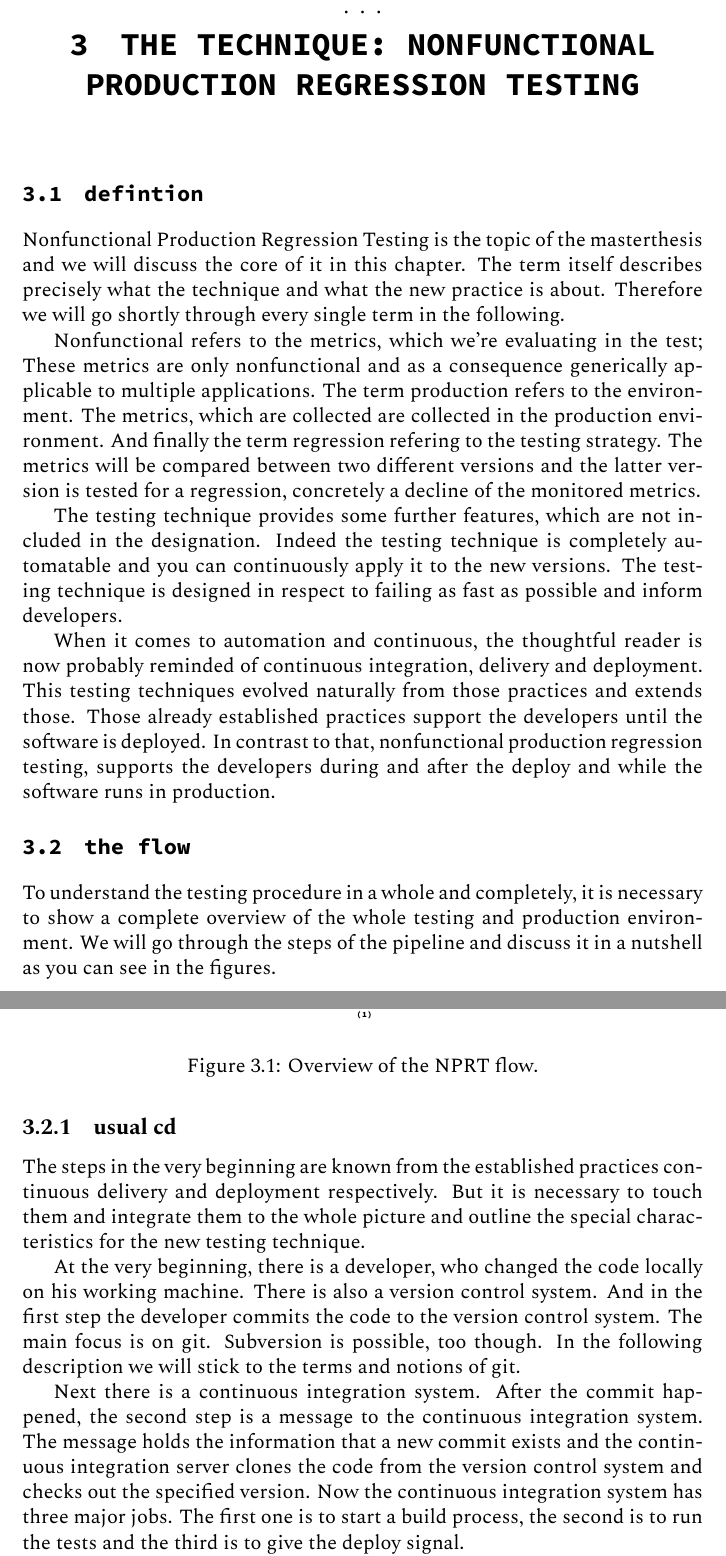
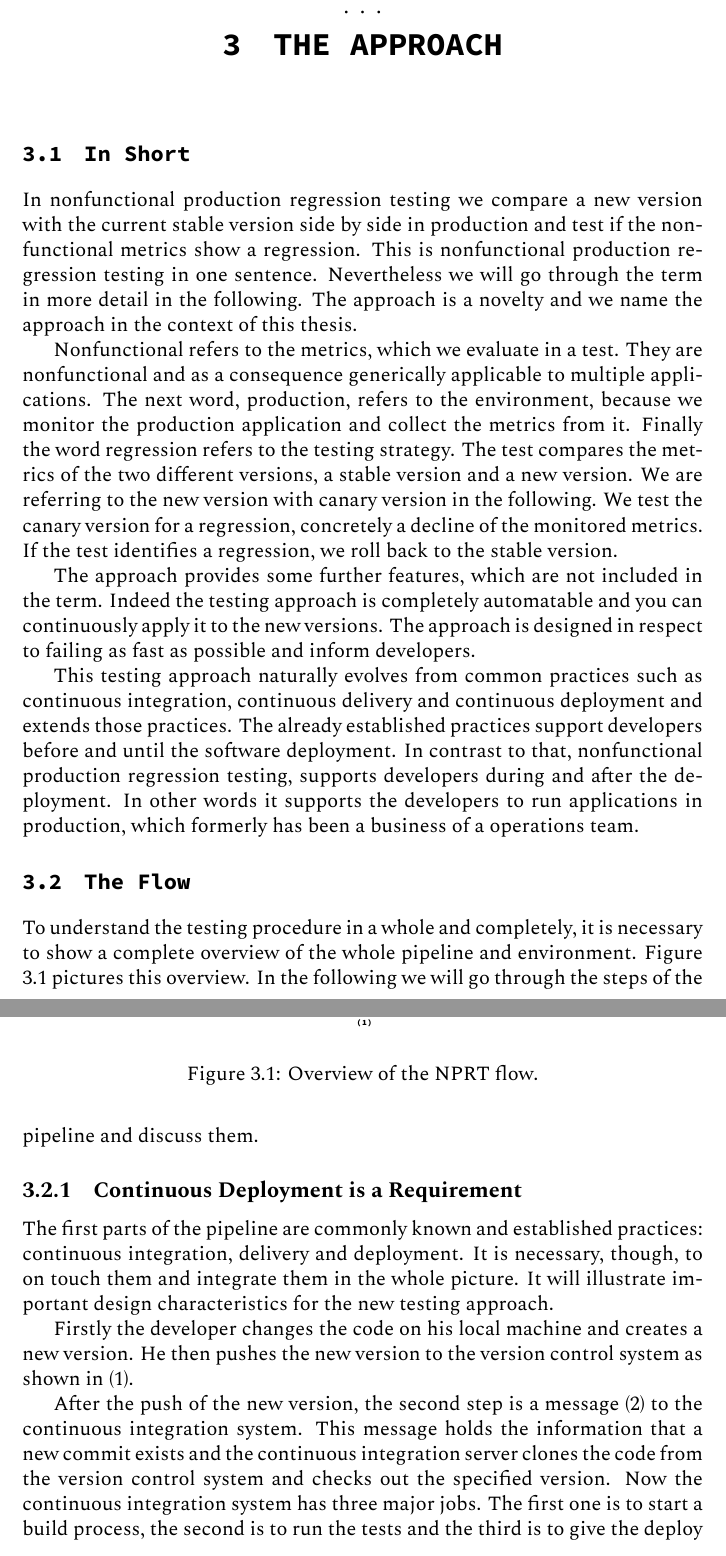
Before and after one commit to schasse/mastersthesis, a LaTeX thesis (thesis.tex, which reads pieces/main.tex): two parts of pages 6 and 7 of 25, joined at a grey line, cut so that both start at the same text. Compiled offline with XeLaTeX; a missing font is replaced by an installed copy or a similar font.

Commit message:
edit 3.1 in short

```diff
--- a/pieces/main.tex
+++ b/pieces/main.tex
@@ -78,61 +78,62 @@ delivery pipelines.
 \end{figure}
 
 
-\chapter{The Technique: Nonfunctional Production Regression Testing}
+\chapter{The Approach}
 
-\section{defintion}
-Nonfunctional Production Regression Testing is the topic of the masterthesis and we will
-discuss the core of it in this chapter. The term itself describes precisely what the
-technique and what the new practice is about. Therefore we will go shortly through every
-single term in the following.
+\section{In Short}
 
-Nonfunctional refers to the metrics, which we're evaluating in the test; These metrics are
-only nonfunctional and as a consequence generically applicable to multiple
-applications. The term production refers to the environment. The metrics, which are
-collected are collected in the production environment. And finally the term regression
-refering to the testing strategy. The metrics will be compared between two different
-versions and the latter version is tested for a regression, concretely a decline of the
-monitored metrics.
+In nonfunctional production regression testing we compare a new version with the current
+stable version side by side in production and test if the nonfunctional metrics show a
+regression. This is nonfunctional production regression testing in one sentence.
+Nevertheless we will go through the term in more detail in the following. The approach is a
+novelty and we name the approach in the context of this thesis.
 
-The testing technique provides some further features, which are not included in the
-designation. Indeed the testing technique is completely automatable and you can
-continuously apply it to the new versions. The testing technique is designed in respect to
+Nonfunctional refers to the metrics, which we evaluate in a test. They are
+nonfunctional and as a consequence generically applicable to multiple
+applications. The next word, production, refers to the environment, because we
+monitor the production application and collect the metrics from it. Finally the word regression
+refers to the testing strategy. The test compares the metrics of the two different
+versions, a stable version and a new version. We are referring to the new version with canary version in the following. We test the canary version for a regression, concretely a decline of the
+monitored metrics. If the test identifies a regression, we roll back to the stable version.
+
+The approach provides some further features, which are not included in the
+term. Indeed the testing approach is completely automatable and you can
+continuously apply it to the new versions. The approach is designed in respect to
 failing as fast as possible and inform developers.
 
-When it comes to automation and continuous, the thoughtful reader is now probably reminded
-of continuous integration, delivery and deployment. This testing techniques evolved
-naturally from those practices and extends those. Those already established practices
-support the developers until the software is deployed. In contrast to that, nonfunctional
-production regression testing, supports the developers during and after the deploy and
-while the software runs in production.
+This testing approach naturally evolves from common practices such as continuous integration,
+continuous delivery and continuous deployment and extends those practices. The already
+established practices support developers before and until the software deployment. In contrast
+to that, nonfunctional production regression testing, supports developers during and after
+the deployment. In other words it supports the developers to run applications in production, which
+formerly has been a business of a operations team.
 
-\section{the flow}
+\section{The Flow}
 
 \begin{figure}[htbp]
   \centering
   \includegraphics[width=1.0 \textwidth]{nprt_overview}
-  \caption[nprt_flow]{Overview of the NPRT flow.}
+  \caption[nprtflow]{Overview of the NPRT flow.}
   \label{fig:nprt_flow}
 \end{figure}
 
 To understand the testing procedure in a whole and completely, it is necessary to show a
-complete overview of the whole testing and production environment. We will go through the
-steps of the pipeline and discuss it in a nutshell as you can see in the figures.
+complete overview of the whole pipeline and environment. Figure \ref{fig:nprt_flow}
+pictures this overview. In the following we will go through the steps of the pipeline
+and discuss them.
 
-\subsection{usual cd}
-The steps in the very beginning are known from the established practices continuous
-delivery and deployment respectively. But it is necessary to touch them and integrate them
-to the whole picture and outline the special characteristics for the new testing
-technique.
+\subsection{Continuous Deployment is a Requirement}
 
-At the very beginning, there is a developer, who changed the code locally on his working
-machine. There is also a version control system. And in the first step the developer
-commits the code to the version control system. The main focus is on git. Subversion is
-possible, too though. In the following description we will stick to the terms and notions
-of git.
+The first parts of the pipeline are commonly known and established practices: continuous
+integration, delivery and deployment. It is necessary, though, to on touch them and integrate them
+in the whole picture. It will illustrate important design characteristics for the new testing
+approach.
 
-Next there is a continuous integration system. After the commit happened, the second step
-is a message to the continuous integration system. The message holds the information that
+Firstly the developer changes the code on his local machine and creates a new version. He then
+pushes the new version to the version control system as shown in (1).
+
+After the push of the new version, the second step
+is a message (2) to the continuous integration system. This message holds the information that
 a new commit exists and the continuous integration server clones the code from the version
 control system and checks out the specified version. Now the continuous integration system
 has three major jobs. The first one is to start a build process, the second is to run the
```
Also changed, not shown: pieces/main.tex (2 more changed lines).
